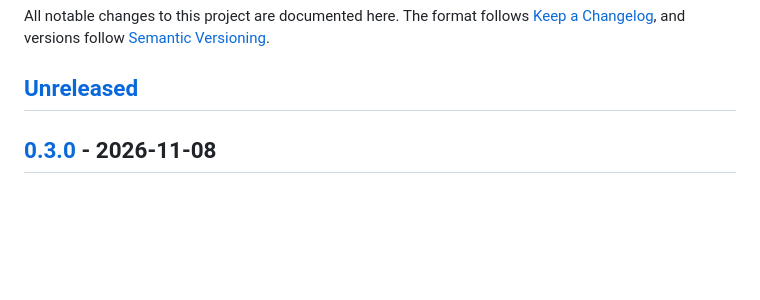
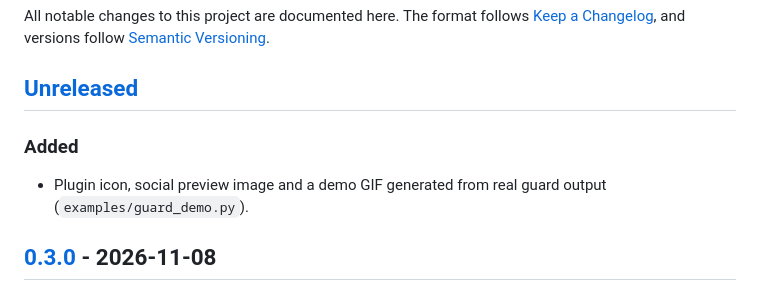
Before and after one commit to rawnaveen/architect-dev-toolkit, a Markdown page: CHANGELOG.md, the part around the change. Rendered like a GitHub page; blank space fills up the shorter version.

```diff
--- a/CHANGELOG.md
+++ b/CHANGELOG.md
@@ -5,6 +5,9 @@ All notable changes to this project are documented here. The format follows
 [Semantic Versioning](https://semver.org/).
 
 ## [Unreleased]
+
+### Added
+- Plugin icon, social preview image and a demo GIF generated from real guard output (`examples/guard_demo.py`).
 
 ## [0.3.0] - 2026-11-08
 
```
Also changed, not shown: README.md (+4 -0 lines), assets/guard-demo.gif (added), assets/icon.png (added), assets/social-preview.png (added), 2 other files.
